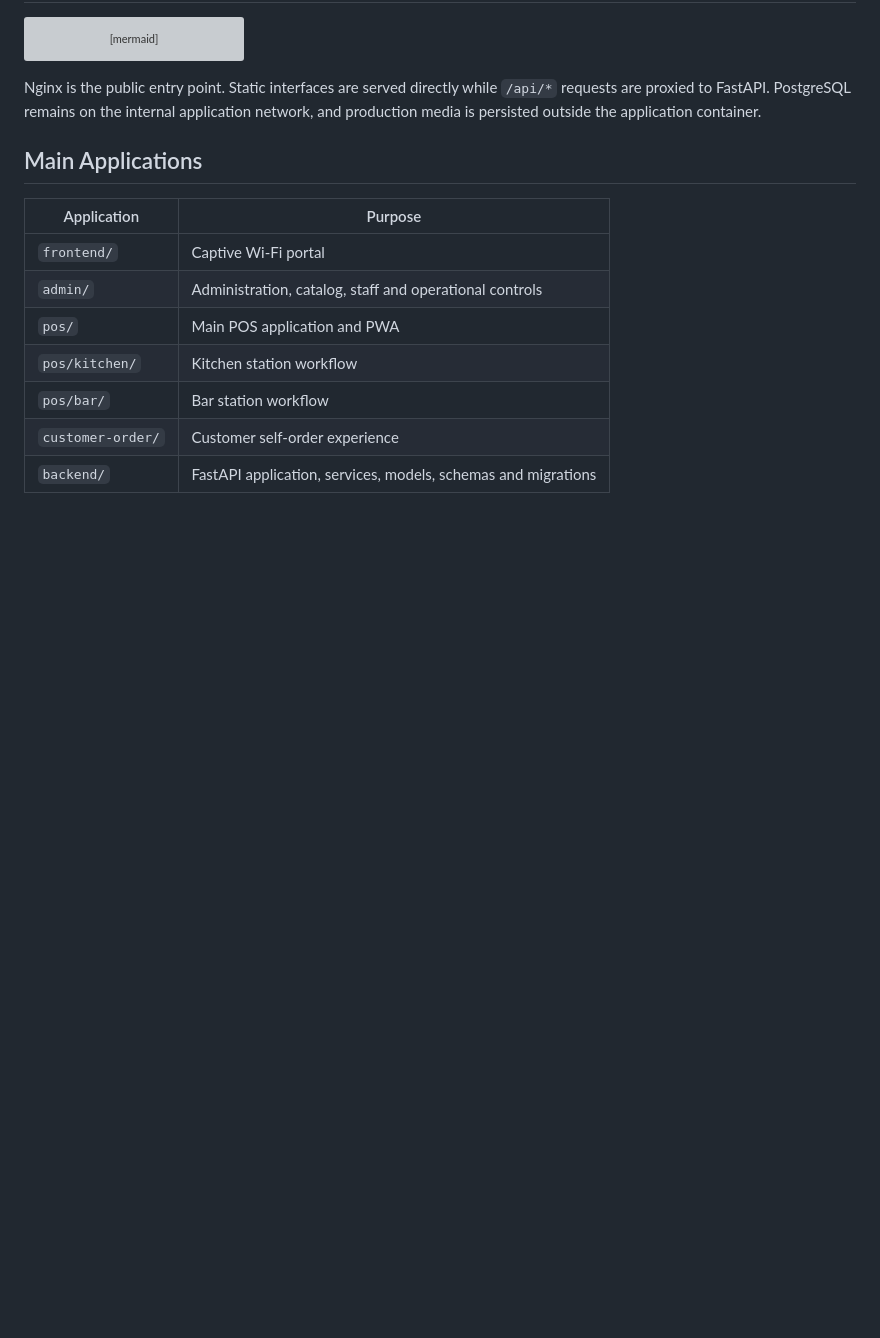
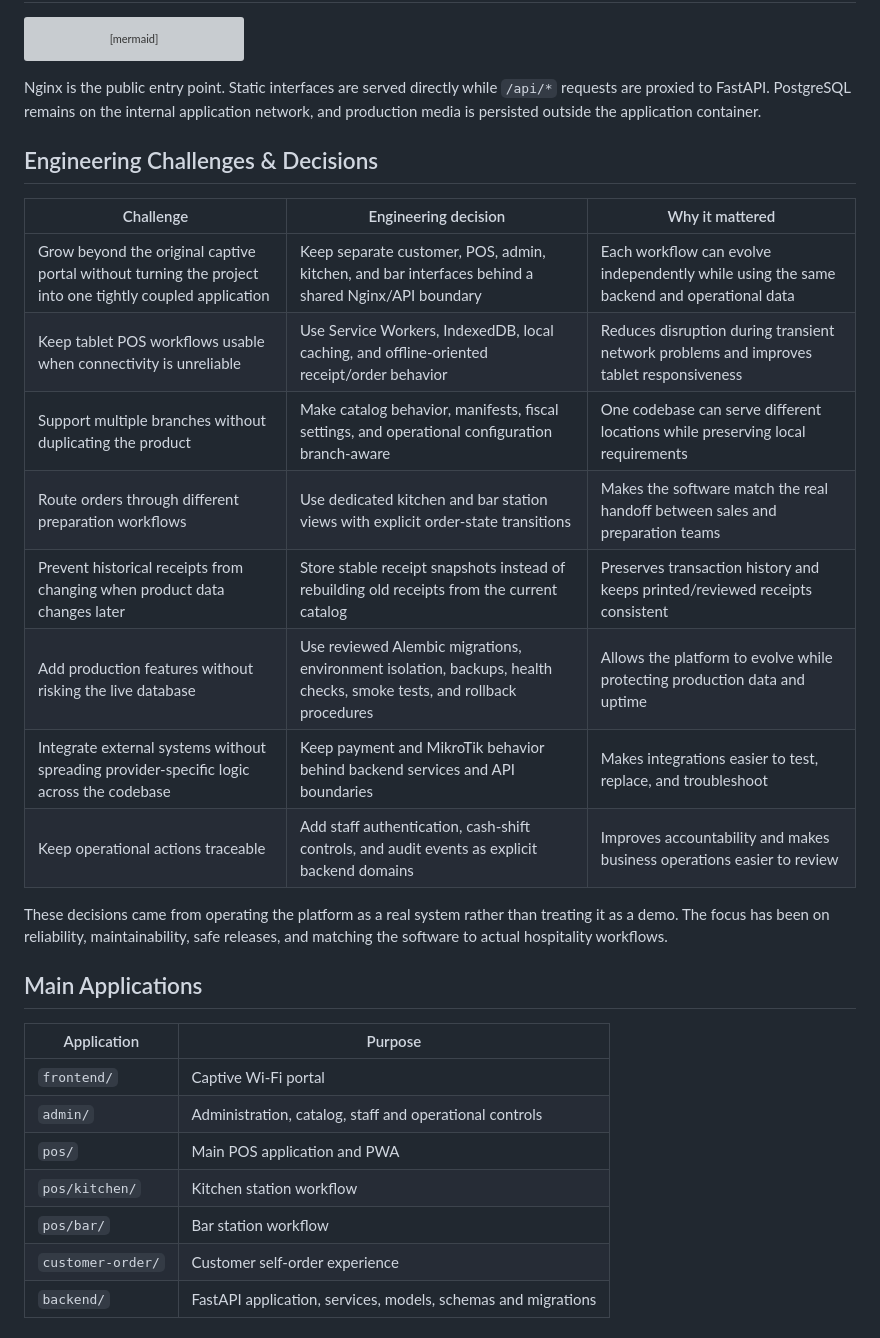
Before and after one commit to leoarmenta111-netizen/cofinet, a Markdown page: README.md, the part around one of its changes. GitHub-like rendering; blank space fills up the shorter version; grey boxes are pictures that could not be loaded.

````diff
--- a/README.md
+++ b/README.md
@@ -96,6 +116,21 @@ flowchart LR
 ```
 
 Nginx is the public entry point. Static interfaces are served directly while `/api/*` requests are proxied to FastAPI. PostgreSQL remains on the internal application network, and production media is persisted outside the application container.
+
+## Engineering Challenges & Decisions
+
+| Challenge | Engineering decision | Why it mattered |
+|---|---|---|
+| Grow beyond the original captive portal without turning the project into one tightly coupled application | Keep separate customer, POS, admin, kitchen, and bar interfaces behind a shared Nginx/API boundary | Each workflow can evolve independently while using the same backend and operational data |
+| Keep tablet POS workflows usable when connectivity is unreliable | Use Service Workers, IndexedDB, local caching, and offline-oriented receipt/order behavior | Reduces disruption during transient network problems and improves tablet responsiveness |
+| Support multiple branches without duplicating the product | Make catalog behavior, manifests, fiscal settings, and operational configuration branch-aware | One codebase can serve different locations while preserving local requirements |
+| Route orders through different preparation workflows | Use dedicated kitchen and bar station views with explicit order-state transitions | Makes the software match the real handoff between sales and preparation teams |
+| Prevent historical receipts from changing when product data changes later | Store stable receipt snapshots instead of rebuilding old receipts from the current catalog | Preserves transaction history and keeps printed/reviewed receipts consistent |
+| Add production features without risking the live database | Use reviewed Alembic migrations, environment isolation, backups, health checks, smoke tests, and rollback procedures | Allows the platform to evolve while protecting production data and uptime |
+| Integrate external systems without spreading provider-specific logic across the codebase | Keep payment and MikroTik behavior behind backend services and API boundaries | Makes integrations easier to test, replace, and troubleshoot |
+| Keep operational actions traceable | Add staff authentication, cash-shift controls, and audit events as explicit backend domains | Improves accountability and makes business operations easier to review |
+
+These decisions came from operating the platform as a real system rather than treating it as a demo. The focus has been on reliability, maintainability, safe releases, and matching the software to actual hospitality workflows.
 
 ## Main Applications
 
````
Also changed, not shown: other parts of README.md (+20 -0 lines).
